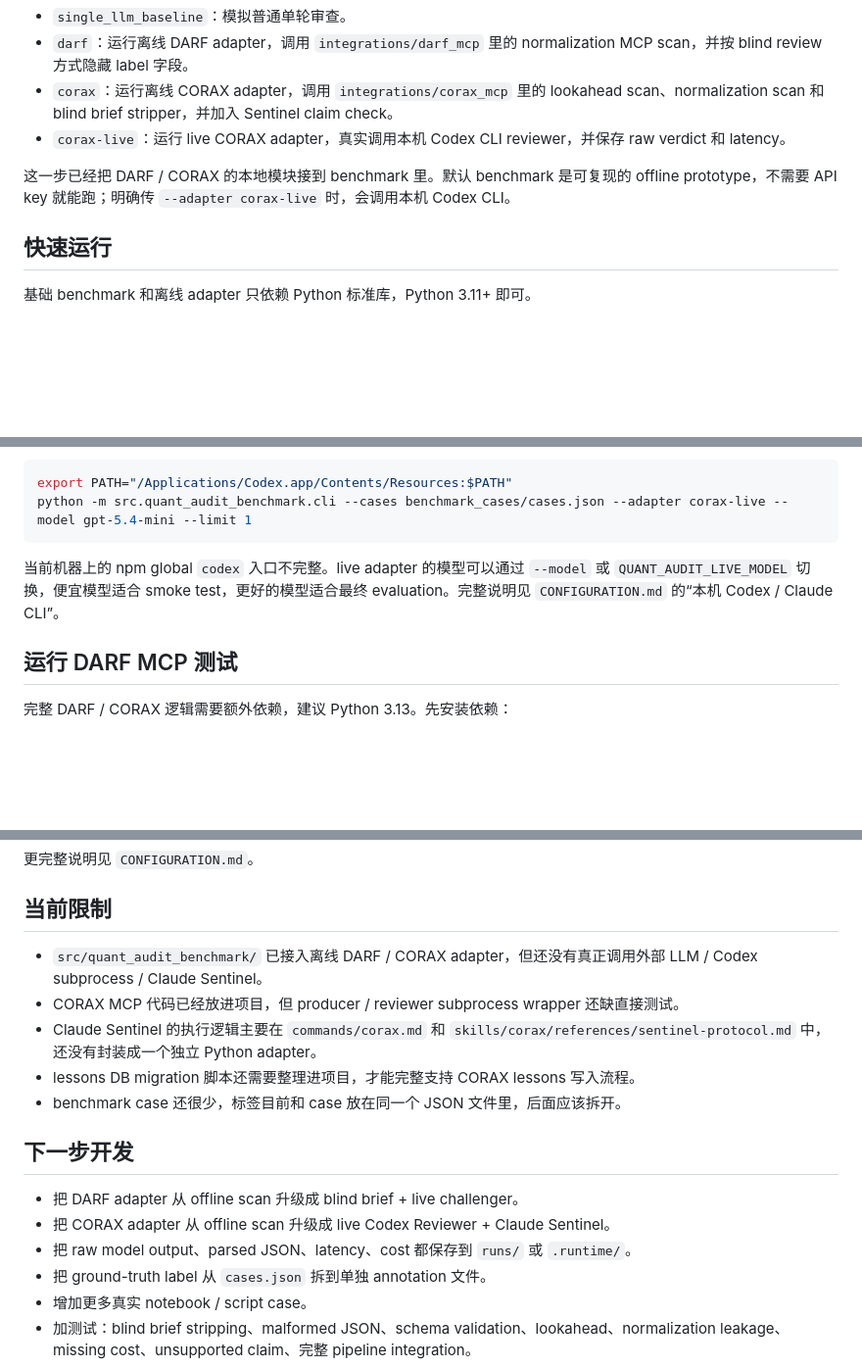
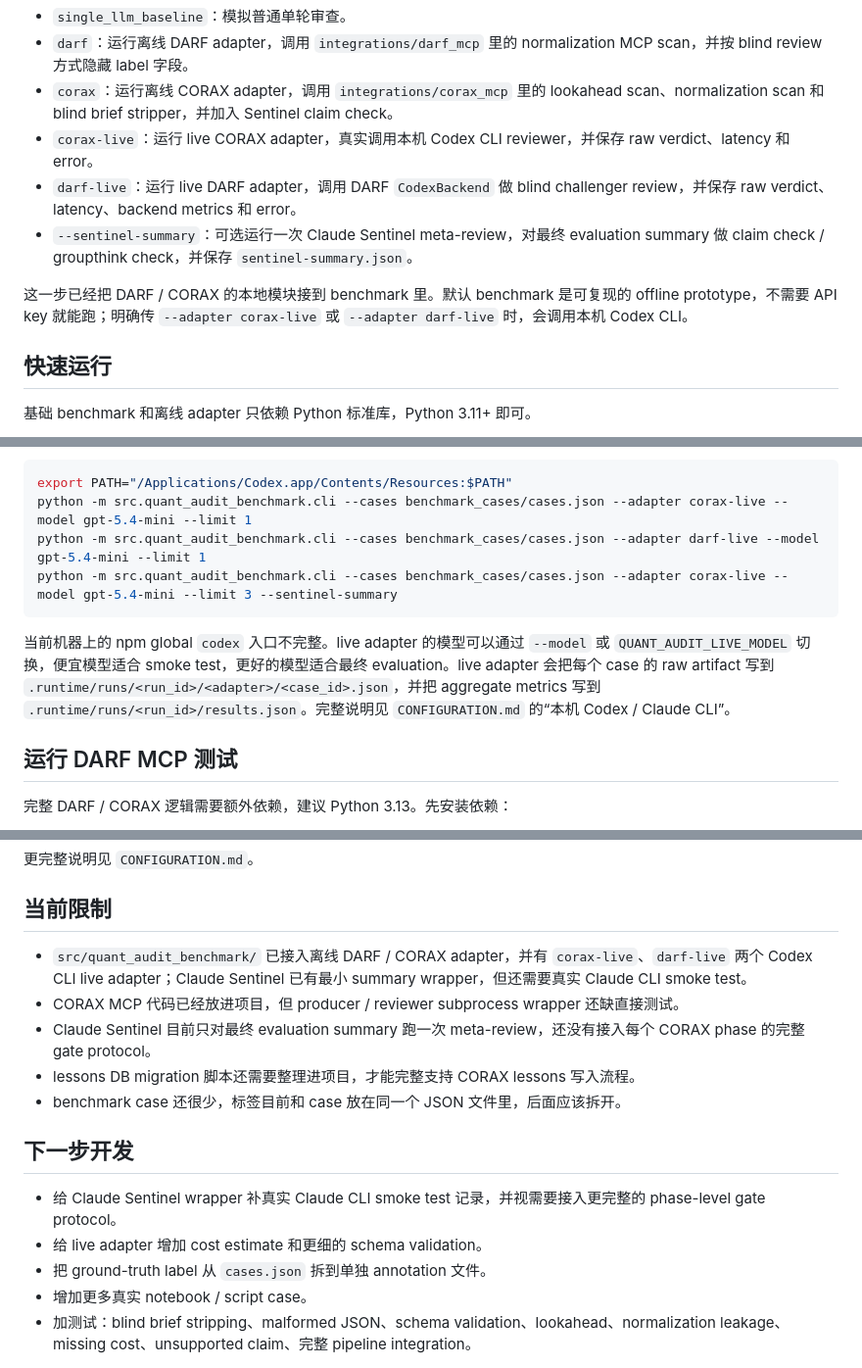
Before and after one commit to PrentendYan/genaiprj, a Markdown page: README.md, 3 parts joined by grey strips. Shown at 98% size. GitHub-like rendering; blank space fills up the shorter version.

Commit message:
Add files via upload
README, PROJECT_STATUS, and CONFIGURATION updated

````diff
--- a/README.md
+++ b/README.md
@@ -58,9 +58,11 @@ CORAX 是 Codex-native 审查：Codex Producer 产出，独立 Codex Reviewer
 - `single_llm_baseline`：模拟普通单轮审查。
 - `darf`：运行离线 DARF adapter，调用 `integrations/darf_mcp` 里的 normalization MCP scan，并按 blind review 方式隐藏 label 字段。
 - `corax`：运行离线 CORAX adapter，调用 `integrations/corax_mcp` 里的 lookahead scan、normalization scan 和 blind brief stripper，并加入 Sentinel claim check。
-- `corax-live`：运行 live CORAX adapter，真实调用本机 Codex CLI reviewer，并保存 raw verdict 和 latency。
+- `corax-live`：运行 live CORAX adapter，真实调用本机 Codex CLI reviewer，并保存 raw verdict、latency 和 error。
+- `darf-live`：运行 live DARF adapter，调用 DARF `CodexBackend` 做 blind challenger review，并保存 raw verdict、latency、backend metrics 和 error。
+- `--sentinel-summary`：可选运行一次 Claude Sentinel meta-review，对最终 evaluation summary 做 claim check / groupthink check，并保存 `sentinel-summary.json`。
 
-这一步已经把 DARF / CORAX 的本地模块接到 benchmark 里。默认 benchmark 是可复现的 offline prototype，不需要 API key 就能跑；明确传 `--adapter corax-live` 时，会调用本机 Codex CLI。
+这一步已经把 DARF / CORAX 的本地模块接到 benchmark 里。默认 benchmark 是可复现的 offline prototype，不需要 API key 就能跑；明确传 `--adapter corax-live` 或 `--adapter darf-live` 时，会调用本机 Codex CLI。
 
 ## 快速运行
 
@@ -80,9 +82,11 @@ CLI 会输出每个 case 的审查结果、raw adapter output，以及 precision
 ```bash
 export PATH="/Applications/Codex.app/Contents/Resources:$PATH"
 python -m src.quant_audit_benchmark.cli --cases benchmark_cases/cases.json --adapter corax-live --model gpt-5.4-mini --limit 1
+python -m src.quant_audit_benchmark.cli --cases benchmark_cases/cases.json --adapter darf-live --model gpt-5.4-mini --limit 1
+python -m src.quant_audit_benchmark.cli --cases benchmark_cases/cases.json --adapter corax-live --model gpt-5.4-mini --limit 3 --sentinel-summary
 ```
 
-当前机器上的 npm global `codex` 入口不完整。live adapter 的模型可以通过 `--model` 或 `QUANT_AUDIT_LIVE_MODEL` 切换，便宜模型适合 smoke test，更好的模型适合最终 evaluation。完整说明见 `CONFIGURATION.md` 的“本机 Codex / Claude CLI”。
+当前机器上的 npm global `codex` 入口不完整。live adapter 的模型可以通过 `--model` 或 `QUANT_AUDIT_LIVE_MODEL` 切换，便宜模型适合 smoke test，更好的模型适合最终 evaluation。live adapter 会把每个 case 的 raw artifact 写到 `.runtime/runs/<run_id>/<adapter>/<case_id>.json`，并把 aggregate metrics 写到 `.runtime/runs/<run_id>/results.json`。完整说明见 `CONFIGURATION.md` 的“本机 Codex / Claude CLI”。
 
 ## 运行 DARF MCP 测试
 
@@ -127,17 +131,16 @@ python -m pytest tests
 
 ## 当前限制
 
-- `src/quant_audit_benchmark/` 已接入离线 DARF / CORAX adapter，但还没有真正调用外部 LLM / Codex subprocess / Claude Sentinel。
+- `src/quant_audit_benchmark/` 已接入离线 DARF / CORAX adapter，并有 `corax-live`、`darf-live` 两个 Codex CLI live adapter；Claude Sentinel 已有最小 summary wrapper，但还需要真实 Claude CLI smoke test。
 - CORAX MCP 代码已经放进项目，但 producer / reviewer subprocess wrapper 还缺直接测试。
-- Claude Sentinel 的执行逻辑主要在 `commands/corax.md` 和 `skills/corax/references/sentinel-protocol.md` 中，还没有封装成一个独立 Python adapter。
+- Claude Sentinel 目前只对最终 evaluation summary 跑一次 meta-review，还没有接入每个 CORAX phase 的完整 gate protocol。
 - lessons DB migration 脚本还需要整理进项目，才能完整支持 CORAX lessons 写入流程。
 - benchmark case 还很少，标签目前和 case 放在同一个 JSON 文件里，后面应该拆开。
 
 ## 下一步开发
 
-- 把 DARF adapter 从 offline scan 升级成 blind brief + live challenger。
-- 把 CORAX adapter 从 offline scan 升级成 live Codex Reviewer + Claude Sentinel。
-- 把 raw model output、parsed JSON、latency、cost 都保存到 `runs/` 或 `.runtime/`。
+- 给 Claude Sentinel wrapper 补真实 Claude CLI smoke test 记录，并视需要接入更完整的 phase-level gate protocol。
+- 给 live adapter 增加 cost estimate 和更细的 schema validation。
 - 把 ground-truth label 从 `cases.json` 拆到单独 annotation 文件。
 - 增加更多真实 notebook / script case。
 - 加测试：blind brief stripping、malformed JSON、schema validation、lookahead、normalization leakage、missing cost、unsupported claim、完整 pipeline integration。
````
Also changed, not shown: CONFIGURATION.md (+8 -2 lines), PROJECT_STATUS.md (+12 -6 lines).
